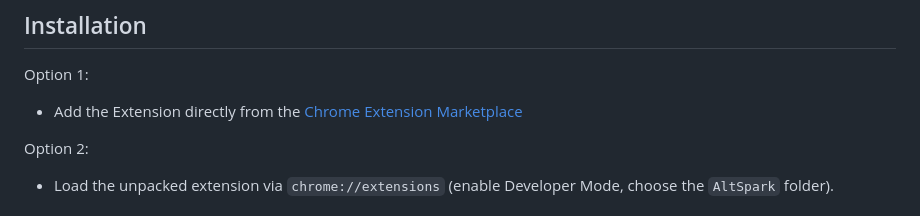
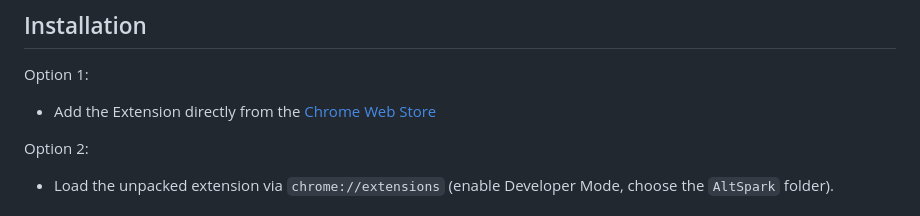
Before and after one commit to ChakibHi/AltSpark, a Markdown page: README.md, the part around the change. Rendered like a GitHub page.

Commit message:
Fix link text for Chrome Web Store

```diff
--- a/README.md
+++ b/README.md
@@ -35,7 +35,7 @@ The Extension make use of the following Chrome built-in ai APIs-
 ## Installation
 
 Option 1:
-- Add the Extension directly from the [Chrome Extension Marketplace](https://chromewebstore.google.com/detail/altspark/kgnjimkhggfgadbepjibbkpoaflnplch)
+- Add the Extension directly from the [Chrome Web Store](https://chromewebstore.google.com/detail/altspark/kgnjimkhggfgadbepjibbkpoaflnplch)
 
 Option 2:
 - Load the unpacked extension via `chrome://extensions` (enable Developer Mode, choose the `AltSpark` folder).
```
